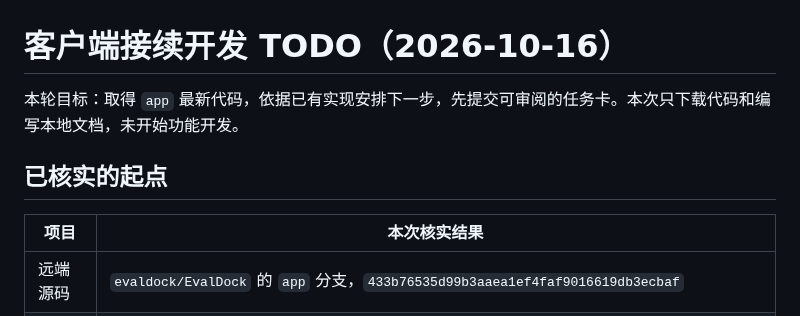
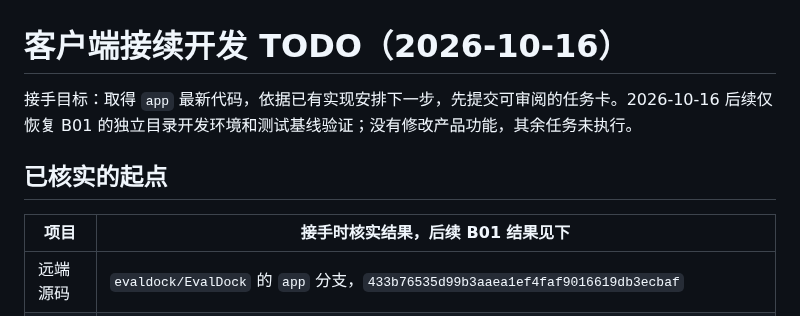
Before and after one commit to evaldock/EvalDock, a Markdown page: docs/APP_CLIENT_TODO_20261016.md, the part around one of its changes. GitHub-like rendering.

```diff
--- a/docs/APP_CLIENT_TODO_20261016.md
+++ b/docs/APP_CLIENT_TODO_20261016.md
@@ -1,10 +1,10 @@
 # 客户端接续开发 TODO（2026-10-16）
 
-本轮目标：取得 `app` 最新代码，依据已有实现安排下一步，先提交可审阅的任务卡。本次只下载代码和编写本地文档，未开始功能开发。
+接手目标：取得 `app` 最新代码，依据已有实现安排下一步，先提交可审阅的任务卡。2026-10-16 后续仅恢复 B01 的独立目录开发环境和测试基线验证；没有修改产品功能，其余任务未执行。
 
 ## 已核实的起点
 
-| 项目 | 本次核实结果 |
+| 项目 | 接手时核实结果，后续 B01 结果见下 |
 | --- | --- |
 | 远端源码 | `evaldock/EvalDock` 的 `app` 分支，`433b76535d99b3aaea1ef4faf9016619db3ecbaf` |
 | 最后提交 | 2026-10-15 15:14:26（北京时间），`docs(app): keep public downloads focused on the DMG` |
```
Also changed, not shown: other parts of docs/APP_CLIENT_TODO_20261016.md (+29 -1 lines), 1 other file.
